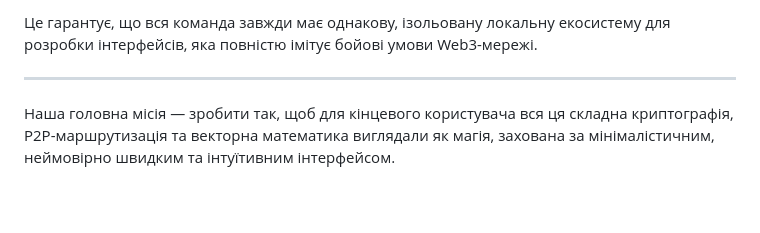
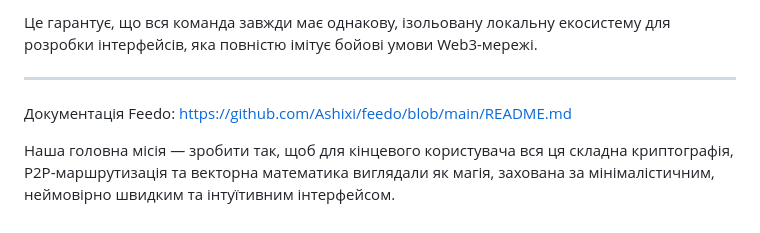
Before and after one commit to Ashixi/browser, a Markdown page: KNOWLEDGE_BASE.md, the part around the change. GitHub-like rendering; blank space fills up the shorter version.

Commit message:
Update KNOWLEDGE_BASE.md with Feedo details

```diff
--- a/KNOWLEDGE_BASE.md
+++ b/KNOWLEDGE_BASE.md
@@ -146,5 +146,8 @@ Web3 — це асинхронне середовище. Коли браузер
 ---
 
 
+Документація Feedo: [https://github.com/Ashixi/feedo/blob/main/README.md](https://feedo.ink/#/docs)
+
+
 
 Наша головна місія — зробити так, щоб для кінцевого користувача вся ця складна криптографія, P2P-маршрутизація та векторна математика виглядали як магія, захована за мінімалістичним, неймовірно швидким та інтуїтивним інтерфейсом.
```
